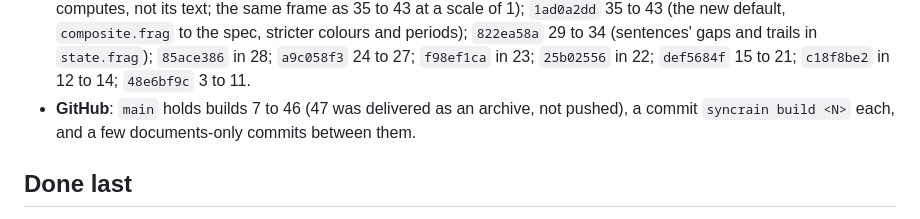
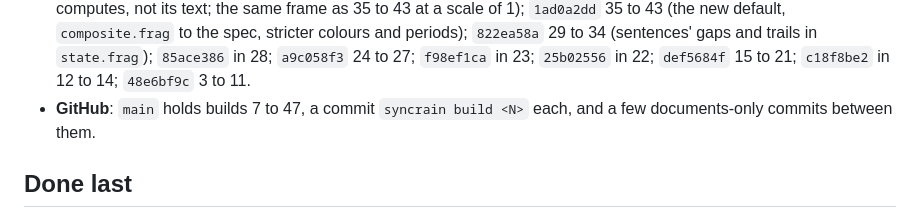
Before and after one commit to Atyzze/syncrain, a Markdown page: docs/agent/HANDOFF.md, the part around the change. Drawn GitHub-style.

Commit message:
docs: build 47 is on main
Co-Authored-By: Claude Opus 5.5 <noreply@anthropic.com>
Claude-Session: https://claude.ai/code/session_01Cf74tUpnMQFuHFnpgxh77S

```diff
--- a/docs/agent/HANDOFF.md
+++ b/docs/agent/HANDOFF.md
@@ -51,7 +51,7 @@ This page, `docs/agent/NEXT_BUILD.md`, `docs/agent/WORKING_WITH_THE_OPERATOR.md`
   to the spec, stricter colours and periods); `822ea58a` 29 to 34 (sentences' gaps and trails in `state.frag`); `85ace386` in
   28; `a9c058f3` 24 to 27; `f98ef1ca` in 23; `25b02556` in 22; `def5684f` 15 to 21; `c18f8be2` in 12
   to 14; `48e6bf9c` 3 to 11.
-* **GitHub**: `main` holds builds 7 to 46 (47 was delivered as an archive, not pushed), a commit `syncrain build <N>` each, and a few
+* **GitHub**: `main` holds builds 7 to 47, a commit `syncrain build <N>` each, and a few
   documents-only commits between them.
 
 ## Done last
```
Also changed, not shown: docs/WHERE_WE_ARE.md (+1 -1 lines).
